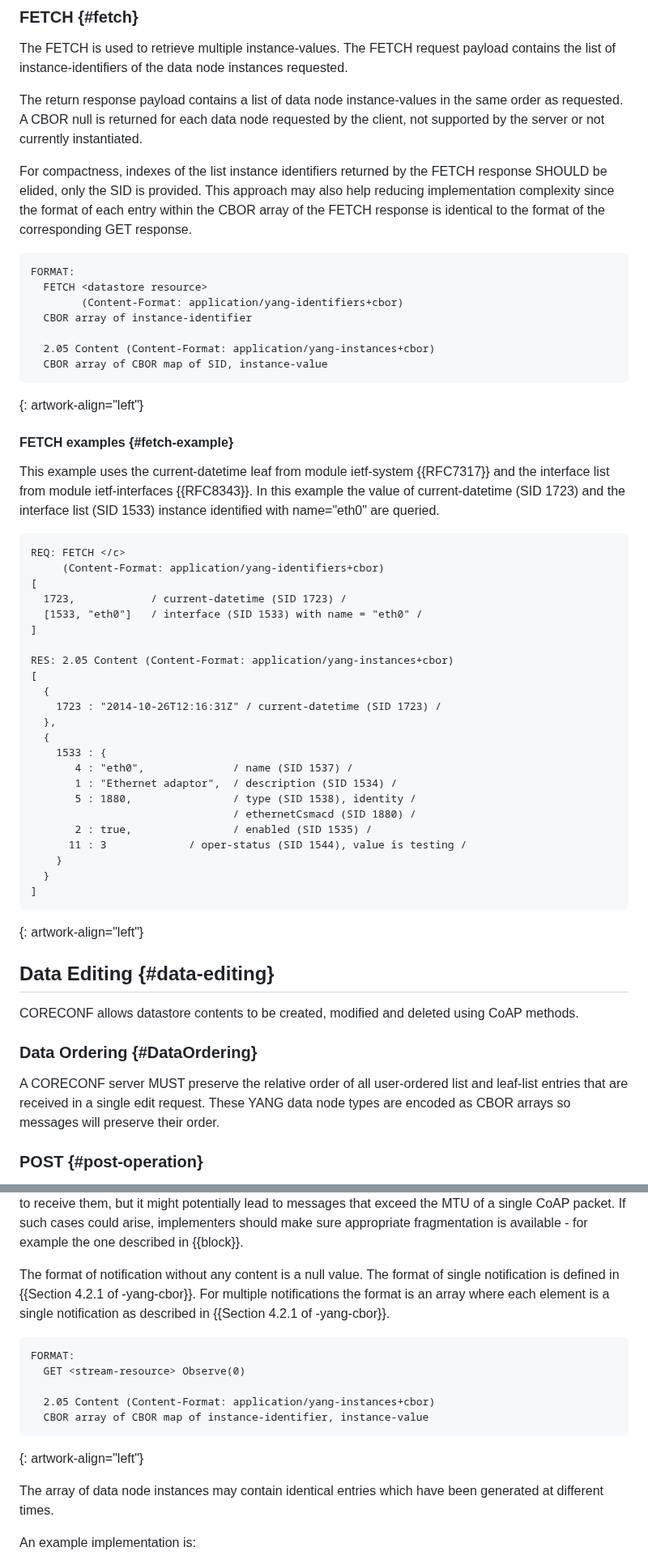
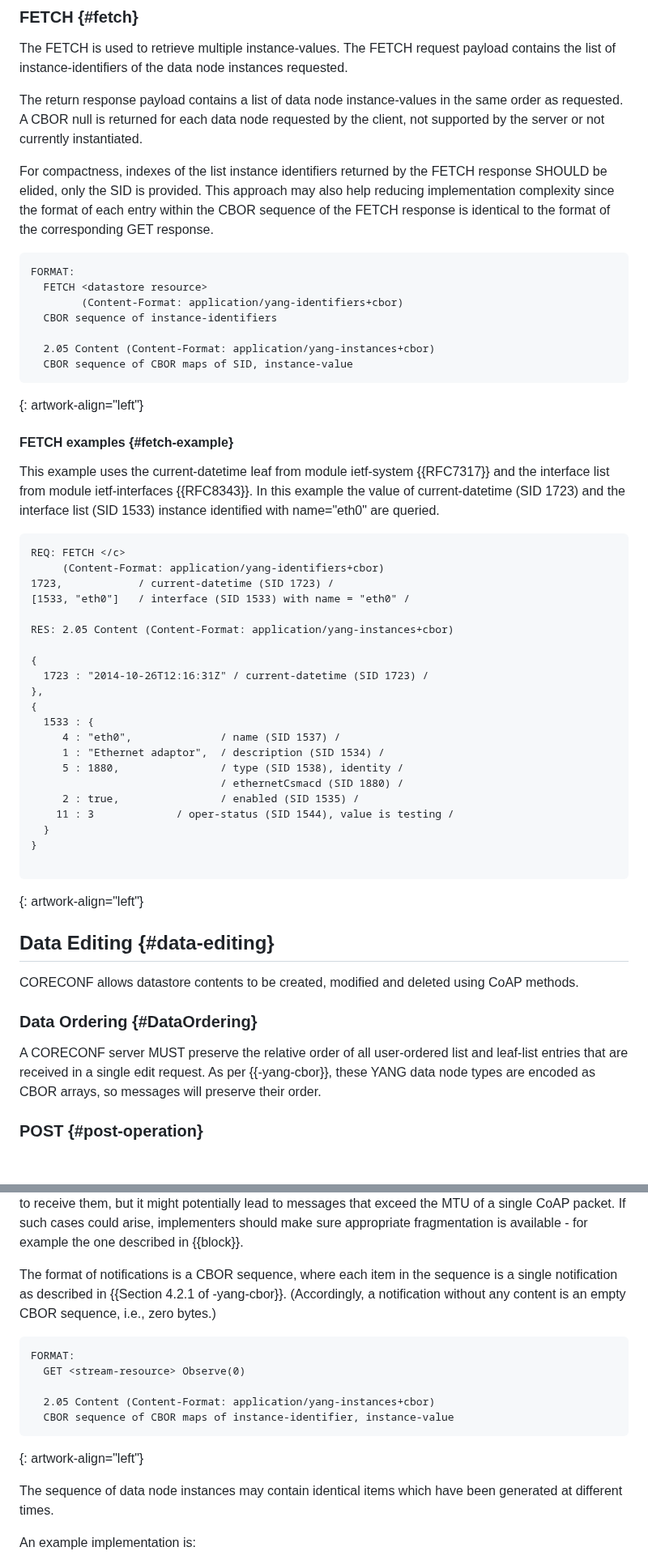
Before and after one commit to core-wg/comi, a Markdown page: draft-ietf-core-comi.md, 2 parts joined by grey strips. Shown at 81% size. GitHub-like rendering; blank space fills up the shorter version.

Commit message:
Simplify outer arrays to CBOR sequences (RFC 8742)

```diff
--- a/draft-ietf-core-comi.md
+++ b/draft-ietf-core-comi.md
@@ -708,16 +710,16 @@ The return response payload contains a list of data node instance-values in the
 A CBOR null is returned for each data node requested by the client, not supported by the server or not currently instantiated.
 
 For compactness, indexes of the list instance identifiers returned by the FETCH response SHOULD be elided, only the SID is provided.
-This approach may also help reducing implementation complexity since the format of each entry within the CBOR array of the FETCH response is identical to the format of the corresponding GET response.
+This approach may also help reducing implementation complexity since the format of each entry within the CBOR sequence of the FETCH response is identical to the format of the corresponding GET response.
 
 ~~~~
 FORMAT:
   FETCH <datastore resource>
         (Content-Format: application/yang-identifiers+cbor)
-  CBOR array of instance-identifier
+  CBOR sequence of instance-identifiers
 
   2.05 Content (Content-Format: application/yang-instances+cbor)
-  CBOR array of CBOR map of SID, instance-value
+  CBOR sequence of CBOR maps of SID, instance-value
 ~~~~
 {: artwork-align="left"}
 
@@ -733,27 +735,25 @@ list (SID 1533) instance identified with name="eth0" are queried.
 ~~~~
 REQ: FETCH </c>
      (Content-Format: application/yang-identifiers+cbor)
-[
-  1723,            / current-datetime (SID 1723) /
-  [1533, "eth0"]   / interface (SID 1533) with name = "eth0" /
-]
+1723,            / current-datetime (SID 1723) /
+[1533, "eth0"]   / interface (SID 1533) with name = "eth0" /
 
 RES: 2.05 Content (Content-Format: application/yang-instances+cbor)
-[
-  {
-    1723 : "2014-10-26T12:16:31Z" / current-datetime (SID 1723) /
-  },
-  {
-    1533 : {
-       4 : "eth0",              / name (SID 1537) /
-       1 : "Ethernet adaptor",  / description (SID 1534) /
-       5 : 1880,                / type (SID 1538), identity /
-                                / ethernetCsmacd (SID 1880) /
-       2 : true,                / enabled (SID 1535) /
-      11 : 3             / oper-status (SID 1544), value is testing /
-    }
-  }
-]
+
+{
+  1723 : "2014-10-26T12:16:31Z" / current-datetime (SID 1723) /
+},
+{
+  1533 : {
+     4 : "eth0",              / name (SID 1537) /
+     1 : "Ethernet adaptor",  / description (SID 1534) /
+     5 : 1880,                / type (SID 1538), identity /
+                              / ethernetCsmacd (SID 1880) /
+     2 : true,                / enabled (SID 1535) /
+    11 : 3             / oper-status (SID 1544), value is testing /
+  }
+}
+
 ~~~~
 {: artwork-align="left"}
 
@@ -766,10 +766,9 @@ CoAP methods.
 ### Data Ordering {#DataOrdering}
 
 A CORECONF server MUST preserve the relative order of all user-ordered list
-and leaf-list entries that are received in a single edit request.  These YANG
-data node types are encoded as CBOR arrays so messages will preserve their
-order.
-
+and leaf-list entries that are received in a single edit request.
+As per {{-yang-cbor}}, these YANG data node types are encoded as CBOR
+arrays, so messages will preserve their order.
 
 ### POST {#post-operation}
 
@@ -1062,21 +1059,22 @@ exceed the MTU of a single CoAP packet. If such cases could arise, implementers
 should make sure appropriate fragmentation is available - for example the one
 described in {{block}}.
 
-The format of notification without any content is a null value. The format of
-single notification is defined in {{Section
-4.2.1 of -yang-cbor}}. For multiple notifications the format is an array where each element is
-a single notification as described in {{Section 4.2.1 of -yang-cbor}}.
+The format of notifications is a CBOR sequence, where each item in
+the sequence is a single notification as described in {{Section 4.2.1
+of -yang-cbor}}.
+(Accordingly, a notification without any content is an empty CBOR
+sequence, i.e., zero bytes.)
 
 ~~~~
 FORMAT:
   GET <stream-resource> Observe(0)
 
   2.05 Content (Content-Format: application/yang-instances+cbor)
-  CBOR array of CBOR map of instance-identifier, instance-value
-~~~~
-{: artwork-align="left"}
-
-The array of data node instances may contain identical entries which have
+  CBOR sequence of CBOR maps of instance-identifier, instance-value
+~~~~
+{: artwork-align="left"}
+
+The sequence of data node instances may contain identical items which have
 been generated at different times.
 
 An example implementation is:
```
Also changed, not shown: other parts of draft-ietf-core-comi.md (+51 -48 lines).
